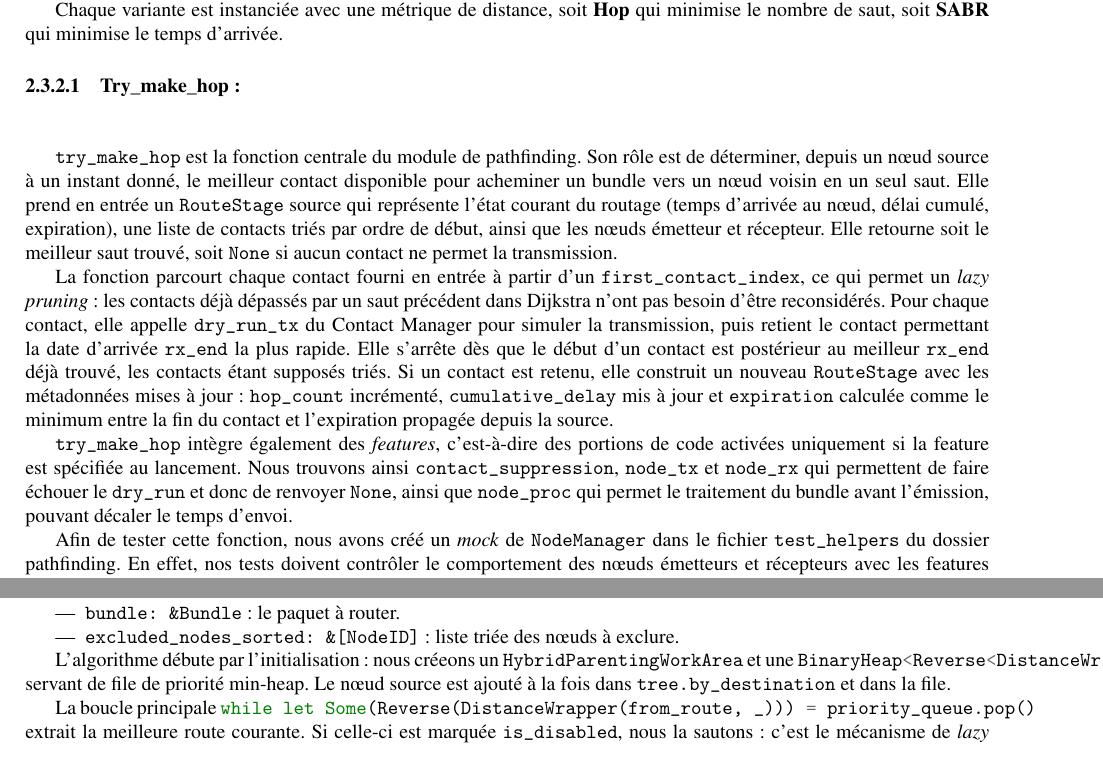
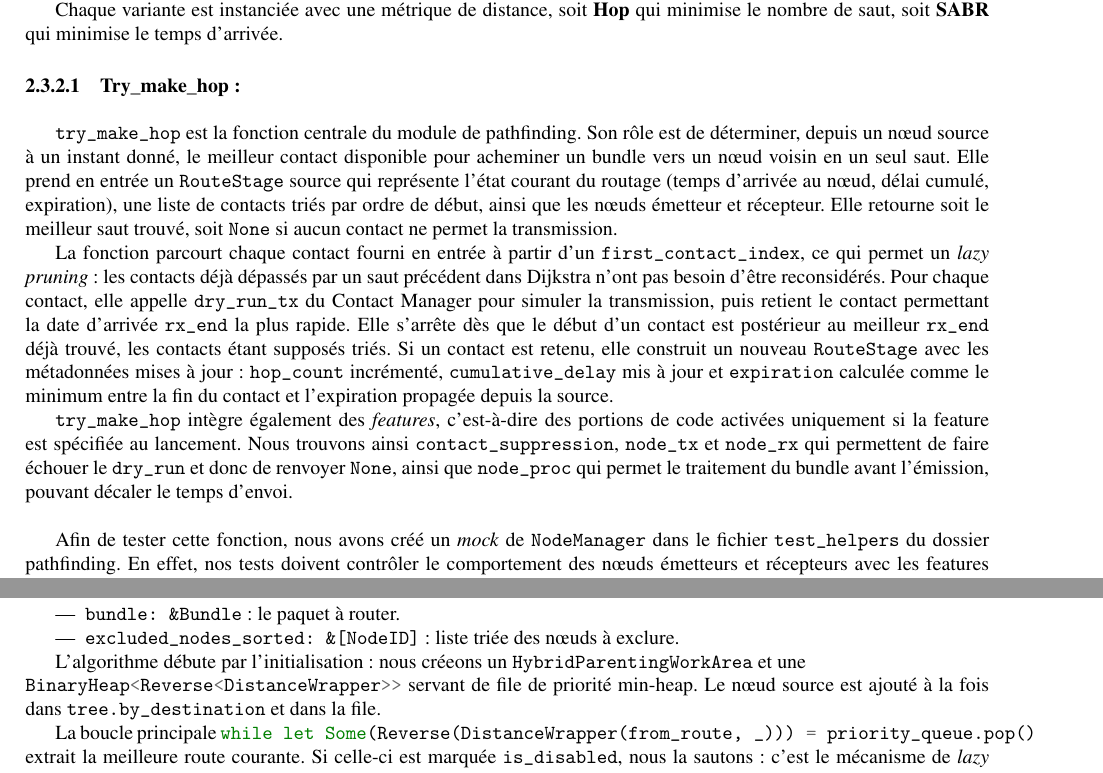
Before and after one commit to BastienDague/ProjetProgrammationGroupeV, a LaTeX document (Rapport/Final/rapport.tex): two parts of pages 15 and 21 of 42, joined at a grey line, cut so that both start at the same text. Compiled offline with pdfLaTeX.

Commit message:
mise en page section algos

```diff
--- a/Rapport/Final/rapport.tex
+++ b/Rapport/Final/rapport.tex
@@ -529,14 +529,13 @@ pour forcer la découverte de routes alternatives.
 
 Chaque variante est instanciée avec une métrique de distance, soit \textbf{Hop} qui minimise le nombre de saut,
 soit \textbf{\gls{sabr}} qui minimise le temps d'arrivée.
-\paragraph{Try\_make\_hop :}~\\\\
+\paragraph{Try\_make\_hop :}~\\
 
 \texttt{try\_make\_hop} est la fonction centrale du module de pathfinding. Son rôle est de déterminer, depuis un nœud source à un instant donné, le meilleur contact disponible pour acheminer un bundle vers un nœud voisin en un seul saut. Elle prend en entrée un \texttt{RouteStage} source qui représente l'état courant du routage (temps d'arrivée au nœud, délai cumulé, expiration), une liste de contacts triés par ordre de début, ainsi que les nœuds émetteur et récepteur. Elle retourne soit le meilleur saut trouvé, soit \texttt{None} si aucun contact ne permet la transmission.
 
 La fonction parcourt chaque contact fourni en entrée à partir d'un \texttt{first\_contact\_index}, ce qui permet un \textit{lazy pruning} : les contacts déjà dépassés par un saut précédent dans Dijkstra n'ont pas besoin d'être reconsidérés. Pour chaque contact, elle appelle \texttt{dry\_run\_tx} du Contact Manager pour simuler la transmission, puis retient le contact permettant la date d'arrivée \texttt{rx\_end} la plus rapide. Elle s'arrête dès que le début d'un contact est postérieur au meilleur \texttt{rx\_end} déjà trouvé, les contacts étant supposés triés. Si un contact est retenu, elle construit un nouveau \texttt{RouteStage} avec les métadonnées mises à jour : \texttt{hop\_count} incrémenté, \texttt{cumulative\_delay} mis à jour et \texttt{expiration} calculée comme le minimum entre la fin du contact et l'expiration propagée depuis la source.
 
-\texttt{try\_make\_hop} intègre également des \textit{features}, c'est-à-dire des portions de code activées uniquement si la feature est spécifiée au lancement. Nous trouvons ainsi \texttt{contact\_suppression}, \texttt{node\_tx} et \texttt{node\_rx} qui permettent de faire échouer le \texttt{dry\_run} et donc de renvoyer \texttt{None}, ainsi que \texttt{node\_proc} qui permet le traitement du bundle avant l'émission, pouvant décaler le temps d'envoi.
-
+\texttt{try\_make\_hop} intègre également des \textit{features}, c'est-à-dire des portions de code activées uniquement si la feature est spécifiée au lancement. Nous trouvons ainsi \texttt{contact\_suppression}, \texttt{node\_tx} et \texttt{node\_rx} qui permettent de faire échouer le \texttt{dry\_run} et donc de renvoyer \texttt{None}, ainsi que \texttt{node\_proc} qui permet le traitement du bundle avant l'émission, pouvant décaler le temps d'envoi. \\
 
 
 Afin de tester cette fonction, nous avons créé un \textit{mock} de \texttt{NodeManager} dans le fichier \texttt{test\_helpers} du dossier pathfinding. En effet, nos tests doivent contrôler le comportement des nœuds émetteurs et récepteurs avec les features \texttt{node\_tx} et \texttt{node\_rx}, contrairement aux autres fichiers qui n'ont besoin que de \texttt{NoManagement}. Ce mock permet d'implémenter et de contrôler un \texttt{NodeManager} avec quatre fonctions : \texttt{accepting()} qui accepte toujours, \texttt{refusing\_rx()} et \texttt{refusing\_tx()} qui rejettent la transmission d'un côté, et \texttt{processing(delay)} qui simule un délai de traitement du bundle. Les fonctions helpers telles que \texttt{make\_node}, \texttt{make\_contact}, \texttt{make\_source} et \texttt{make\_bundle} ont été rendues génériques sur \texttt{NM} pour pouvoir être partagées entre les deux types de manager.
@@ -844,7 +843,7 @@ est identique à celle du trait \texttt{Pathfinding<NM, CM>} et prend quatre par
 \end{itemize}
 
 L'algorithme débute par l'initialisation~: nous créeons un \texttt{HybridParentingWorkArea} et une
-\mintinline{rust}{BinaryHeap<Reverse<DistanceWrapper>>} servant de file de priorité min-heap.
+\\ \mintinline{rust}{BinaryHeap<Reverse<DistanceWrapper>>} servant de file de priorité min-heap.
 Le nœud source est ajouté à la fois dans \texttt{tree.by\_destination} et dans la file.
 
 La boucle principale \mintinline{rust}{while let Some(Reverse(DistanceWrapper(from_route, _))) = priority_queue.pop()}
```
Also changed, not shown: Rapport/Final/rapport.tex (6 more changed lines).
